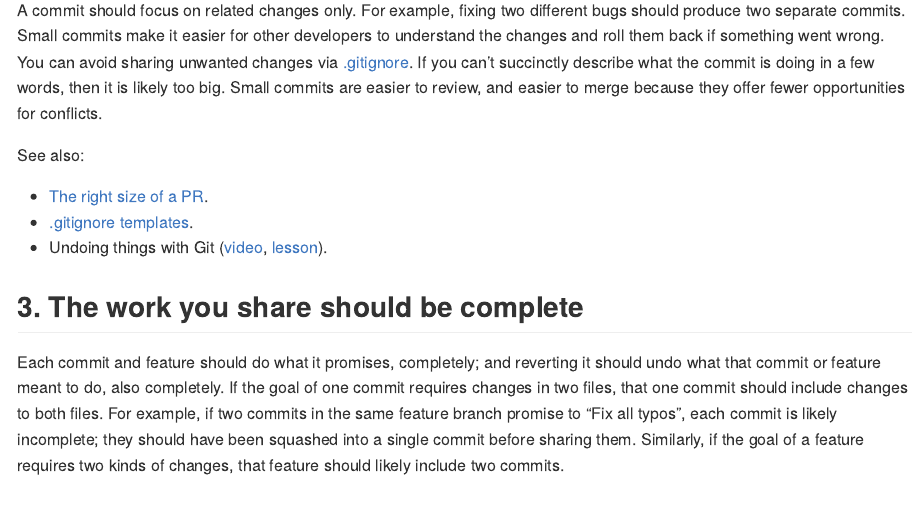
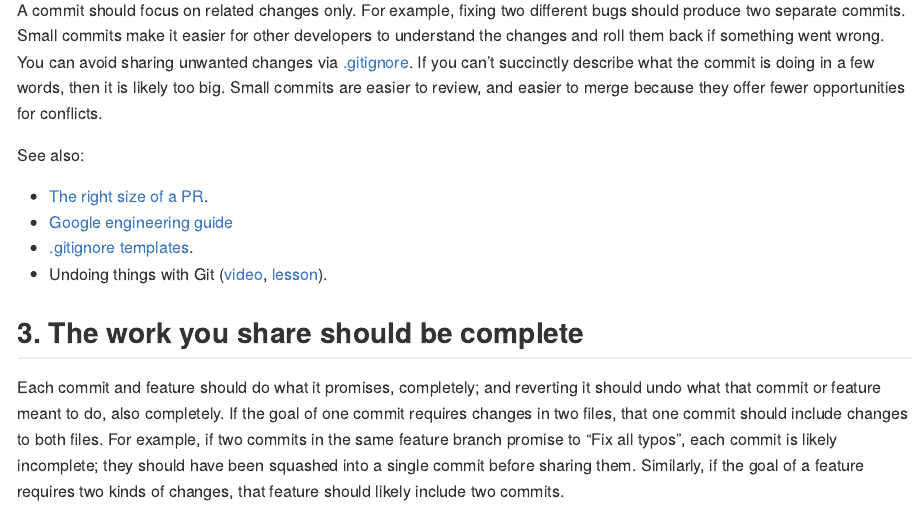
Before and after one commit to 2DegreesInvesting/practices, an R Markdown document (git.Rmd): the page in a window 1100 px wide, from 740 px down. The pictures show the output file git.md that the author committed with the source, drawn offline in the style of GitHub.

Commit message:
Link Google's engineering guide

```diff
--- a/git.Rmd
+++ b/git.Rmd
@@ -46,6 +46,7 @@ conflicts.
 See also:
 
 * [The right size of a PR](https://github.com/2DegreesInvesting/practices/discussions/3).
+* [Google engineering guide](https://google.github.io/eng-practices/review/developer/small-cls.html)
 * [.gitignore templates](https://github.com/github/gitignore).
 * Undoing things with Git ([video](https://youtu.be/dZOfEF19yDk),
 [lesson](https://coderefinery.github.io/git-intro/05-undoing)).
```
Also changed, not shown: git.md.
